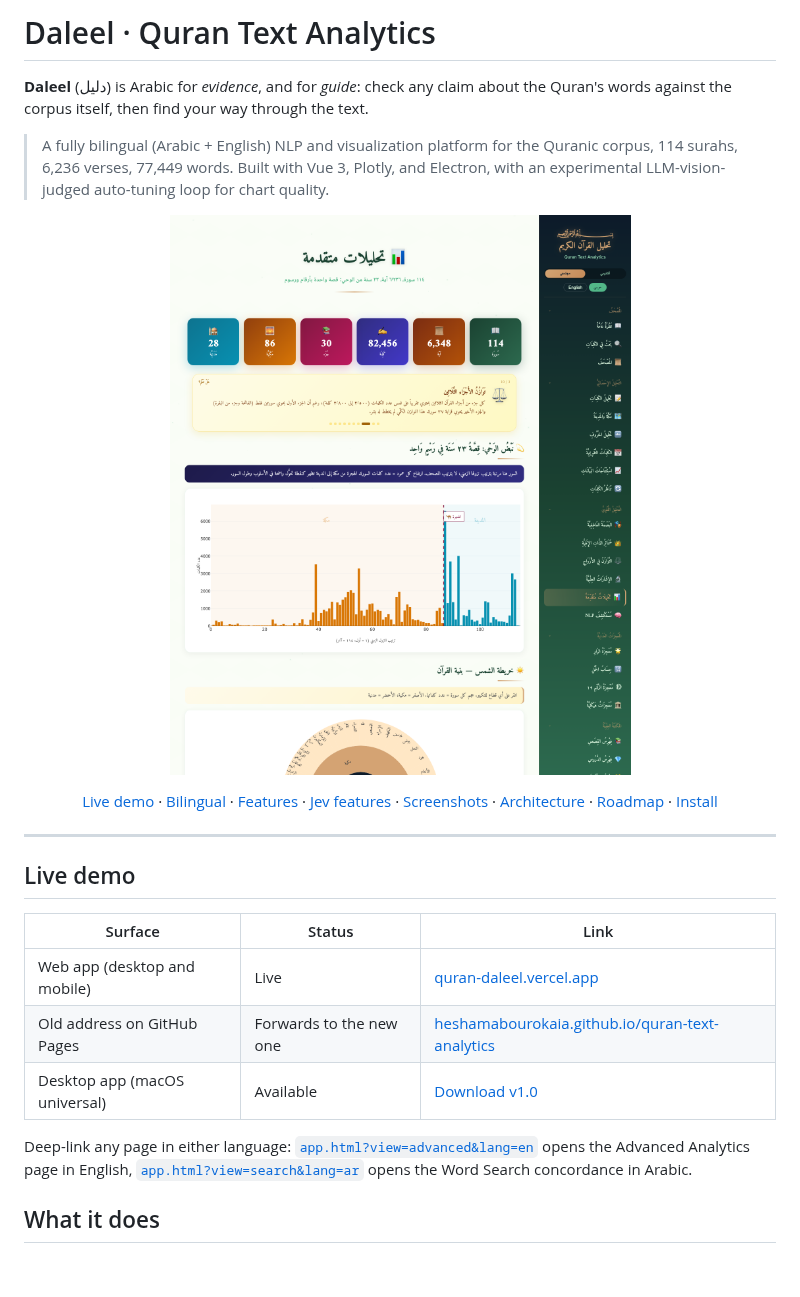
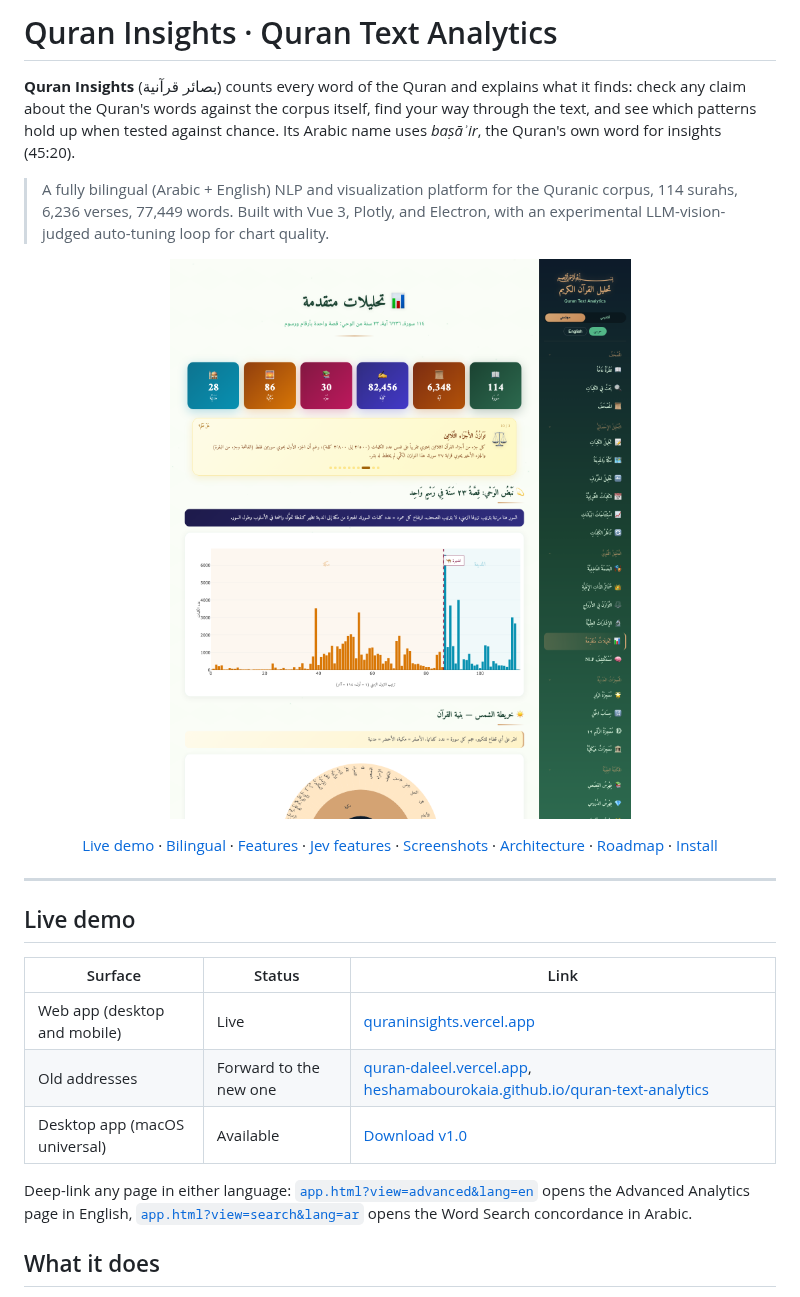
Before and after one commit to HeshamAbourokaia/quran-text-analytics, a Markdown page: README.md, the part around one of its changes. Rendered like a GitHub page; blank space fills up the shorter version.

```diff
--- a/README.md
+++ b/README.md
@@ -1,6 +1,6 @@
-# Daleel · Quran Text Analytics
+# Quran Insights · Quran Text Analytics
 
-**Daleel** (دليل) is Arabic for *evidence*, and for *guide*: check any claim about the Quran's words against the corpus itself, then find your way through the text.
+**Quran Insights** (بصائر قرآنية) counts every word of the Quran and explains what it finds: check any claim about the Quran's words against the corpus itself, find your way through the text, and see which patterns hold up when tested against chance. Its Arabic name uses *baṣāʾir*, the Quran's own word for insights (45:20).
 
 > A fully bilingual (Arabic + English) NLP and visualization platform for the Quranic corpus, 114 surahs, 6,236 verses, 77,449 words. Built with Vue 3, Plotly, and Electron, with an experimental LLM-vision-judged auto-tuning loop for chart quality.
 
@@ -25,7 +25,7 @@
 
 | Surface | Status | Link |
 |---------|--------|------|
-| Web app (desktop and mobile) | Live | [quran-daleel.vercel.app](https://quran-daleel.vercel.app/) |
-| Old address on GitHub Pages | Forwards to the new one | [heshamabourokaia.github.io/quran-text-analytics](https://heshamabourokaia.github.io/quran-text-analytics/) |
+| Web app (desktop and mobile) | Live | [quraninsights.vercel.app](https://quraninsights.vercel.app/) |
+| Old addresses | Forward to the new one | [quran-daleel.vercel.app](https://quran-daleel.vercel.app/), [heshamabourokaia.github.io/quran-text-analytics](https://heshamabourokaia.github.io/quran-text-analytics/) |
 | Desktop app (macOS universal) | Available | [Download v1.0](releases) |
 
```
Also changed, not shown: other parts of README.md (+2 -2 lines), web/og-image.png, 5 other files.
